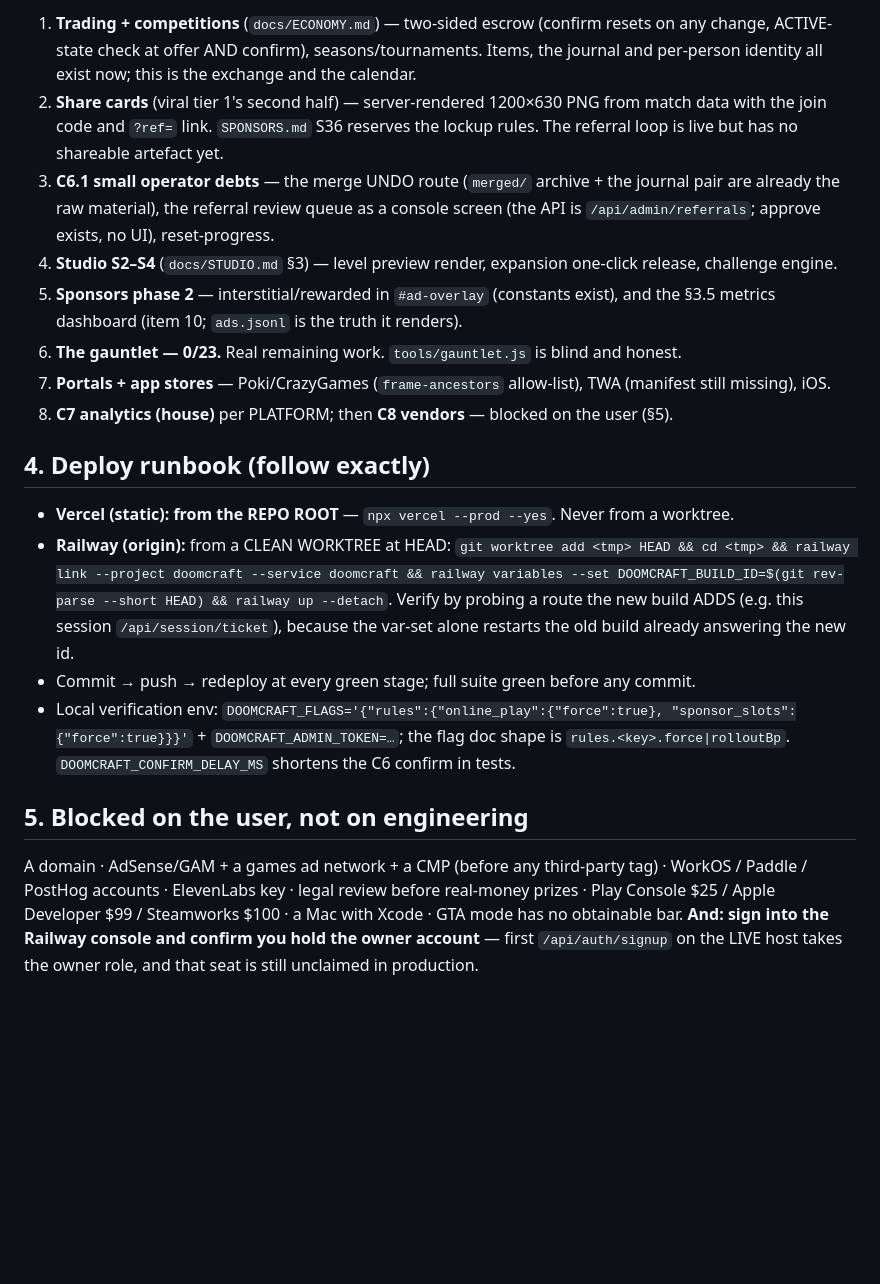
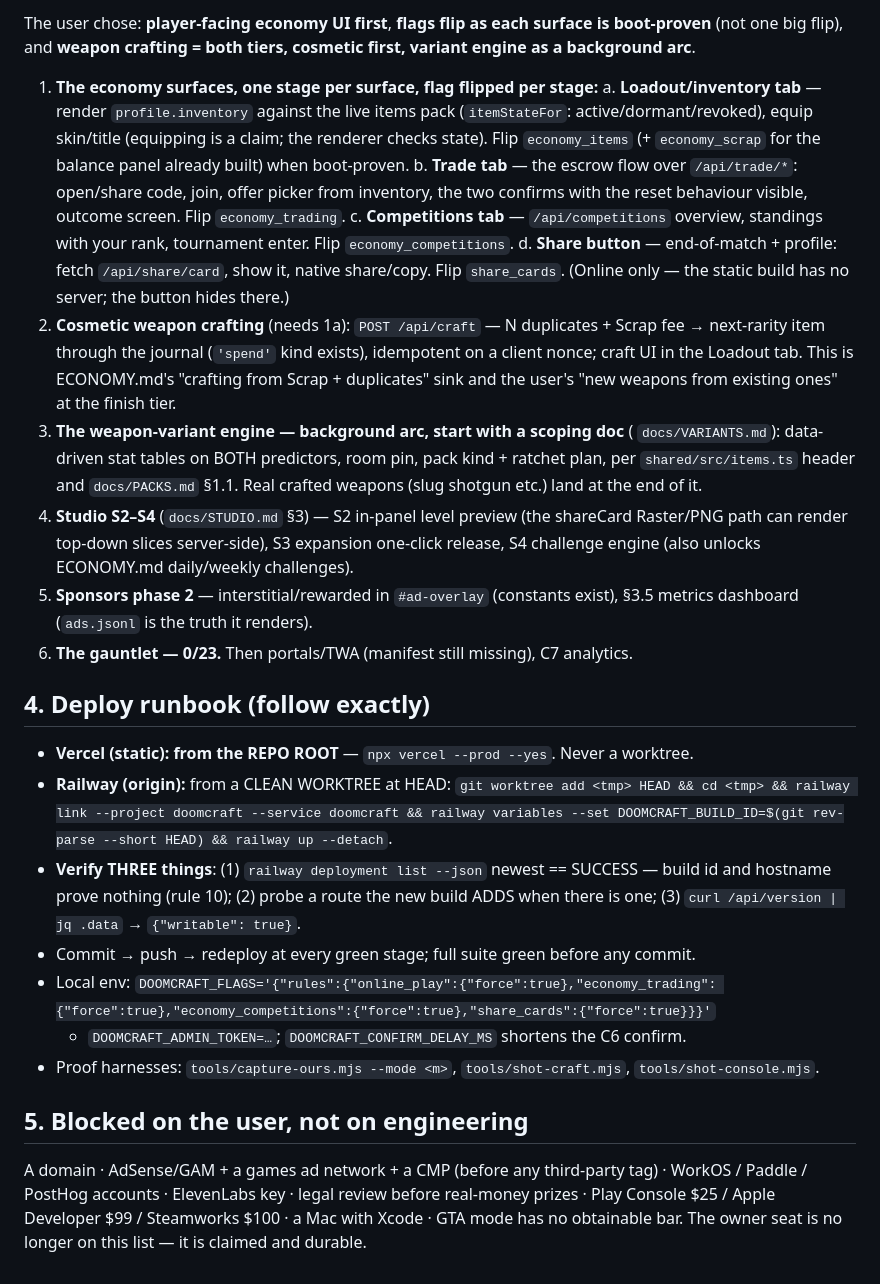
Before and after one commit to pallefar/doomcraft, a Markdown page: HANDOVER.md, the part around one of its changes. Rendered like a GitHub page; blank space fills up the shorter version.

```diff
--- a/HANDOVER.md
+++ b/HANDOVER.md
@@ -81,40 +105,57 @@ creatives, player verbs, referrals; all audited, the paying/destructive ones con
 
-1. **Trading + competitions** (`docs/ECONOMY.md`) — two-sided escrow (confirm resets on any
-   change, ACTIVE-state check at offer AND confirm), seasons/tournaments. Items, the journal
-   and per-person identity all exist now; this is the exchange and the calendar.
-2. **Share cards** (viral tier 1's second half) — server-rendered 1200×630 PNG from match
-   data with the join code and `?ref=` link. `SPONSORS.md` S36 reserves the lockup rules.
-   The referral loop is live but has no shareable artefact yet.
-3. **C6.1 small operator debts** — the merge UNDO route (`merged/` archive + the journal
-   pair are already the raw material), the referral review queue as a console screen (the
-   API is `/api/admin/referrals`; approve exists, no UI), reset-progress.
-4. **Studio S2–S4** (`docs/STUDIO.md` §3) — level preview render, expansion one-click
-   release, challenge engine.
-5. **Sponsors phase 2** — interstitial/rewarded in `#ad-overlay` (constants exist), and the
-   §3.5 metrics dashboard (item 10; `ads.jsonl` is the truth it renders).
-6. **The gauntlet — 0/23.** Real remaining work. `tools/gauntlet.js` is blind and honest.
-7. **Portals + app stores** — Poki/CrazyGames (`frame-ancestors` allow-list), TWA (manifest
-   still missing), iOS.
-8. **C7 analytics (house)** per PLATFORM; then **C8 vendors** — blocked on the user (§5).
+The user chose: **player-facing economy UI first**, **flags flip as each surface is
+boot-proven** (not one big flip), and **weapon crafting = both tiers, cosmetic first,
+variant engine as a background arc**.
+
+1. **The economy surfaces, one stage per surface, flag flipped per stage:**
+   a. **Loadout/inventory tab** — render `profile.inventory` against the live items
+      pack (`itemStateFor`: active/dormant/revoked), equip skin/title (equipping is a
+      claim; the renderer checks state). Flip `economy_items` (+ `economy_scrap` for
+      the balance panel already built) when boot-proven.
+   b. **Trade tab** — the escrow flow over `/api/trade/*`: open/share code, join,
+      offer picker from inventory, the two confirms with the reset behaviour visible,
+      outcome screen. Flip `economy_trading`.
+   c. **Competitions tab** — `/api/competitions` overview, standings with your rank,
+      tournament enter. Flip `economy_competitions`.
+   d. **Share button** — end-of-match + profile: fetch `/api/share/card`, show it,
+      native share/copy. Flip `share_cards`. (Online only — the static build has no
+      server; the button hides there.)
+2. **Cosmetic weapon crafting** (needs 1a): `POST /api/craft` — N duplicates + Scrap
+   fee → next-rarity item through the journal (`'spend'` kind exists), idempotent on a
+   client nonce; craft UI in the Loadout tab. This is ECONOMY.md's "crafting from
+   Scrap + duplicates" sink and the user's "new weapons from existing ones" at the
+   finish tier.
+3. **The weapon-variant engine — background arc, start with a scoping doc** (
+   `docs/VARIANTS.md`): data-driven stat tables on BOTH predictors, room pin, pack
+   kind + ratchet plan, per `shared/src/items.ts` header and `docs/PACKS.md` §1.1.
+   Real crafted weapons (slug shotgun etc.) land at the end of it.
+4. **Studio S2–S4** (`docs/STUDIO.md` §3) — S2 in-panel level preview (the shareCard
+   Raster/PNG path can render top-down slices server-side), S3 expansion one-click
+   release, S4 challenge engine (also unlocks ECONOMY.md daily/weekly challenges).
+5. **Sponsors phase 2** — interstitial/rewarded in `#ad-overlay` (constants exist),
+   §3.5 metrics dashboard (`ads.jsonl` is the truth it renders).
+6. **The gauntlet — 0/23.** Then portals/TWA (manifest still missing), C7 analytics.
 
 ## 4. Deploy runbook (follow exactly)
 
-- **Vercel (static): from the REPO ROOT** — `npx vercel --prod --yes`. Never from a worktree.
-- **Railway (origin):** from a CLEAN WORKTREE at HEAD: `git worktree add <tmp> HEAD && cd
-  <tmp> && railway link --project doomcraft --service doomcraft && railway variables --set
-  DOOMCRAFT_BUILD_ID=$(git rev-parse --short HEAD) && railway up --detach`. Verify by
-  probing a route the new build ADDS (e.g. this session `/api/session/ticket`), because the
-  var-set alone restarts the old build already answering the new id.
+- **Vercel (static): from the REPO ROOT** — `npx vercel --prod --yes`. Never a worktree.
+- **Railway (origin):** from a CLEAN WORKTREE at HEAD: `git worktree add <tmp> HEAD &&
+  cd <tmp> && railway link --project doomcraft --service doomcraft && railway variables
+  --set DOOMCRAFT_BUILD_ID=$(git rev-parse --short HEAD) && railway up --detach`.
+- **Verify THREE things**: (1) `railway deployment list --json` newest == SUCCESS —
+  build id and hostname prove nothing (rule 10); (2) probe a route the new build ADDS
+  when there is one; (3) `curl /api/version | jq .data` → `{"writable": true}`.
 - Commit → push → redeploy at every green stage; full suite green before any commit.
-- Local verification env: `DOOMCRAFT_FLAGS='{"rules":{"online_play":{"force":true},
-  "sponsor_slots":{"force":true}}}'` + `DOOMCRAFT_ADMIN_TOKEN=…`; the flag doc shape is
-  `rules.<key>.force|rolloutBp`. `DOOMCRAFT_CONFIRM_DELAY_MS` shortens the C6 confirm in tests.
+- Local env: `DOOMCRAFT_FLAGS='{"rules":{"online_play":{"force":true},"economy_trading":
+  {"force":true},"economy_competitions":{"force":true},"share_cards":{"force":true}}}'`
+  + `DOOMCRAFT_ADMIN_TOKEN=…`; `DOOMCRAFT_CONFIRM_DELAY_MS` shortens the C6 confirm.
+- Proof harnesses: `tools/capture-ours.mjs --mode <m>`, `tools/shot-craft.mjs`,
+  `tools/shot-console.mjs`.
 
 ## 5. Blocked on the user, not on engineering
 
 A domain · AdSense/GAM + a games ad network + a CMP (before any third-party tag) ·
 WorkOS / Paddle / PostHog accounts · ElevenLabs key · legal review before real-money
 prizes · Play Console $25 / Apple Developer $99 / Steamworks $100 · a Mac with Xcode ·
-GTA mode has no obtainable bar. **And: sign into the Railway console and confirm you hold
-the owner account** — first `/api/auth/signup` on the LIVE host takes the owner role, and
-that seat is still unclaimed in production.
+GTA mode has no obtainable bar. The owner seat is no longer on this list — it is
+claimed and durable.
```
Also changed, not shown: other parts of HANDOVER.md (+77 -53 lines).
